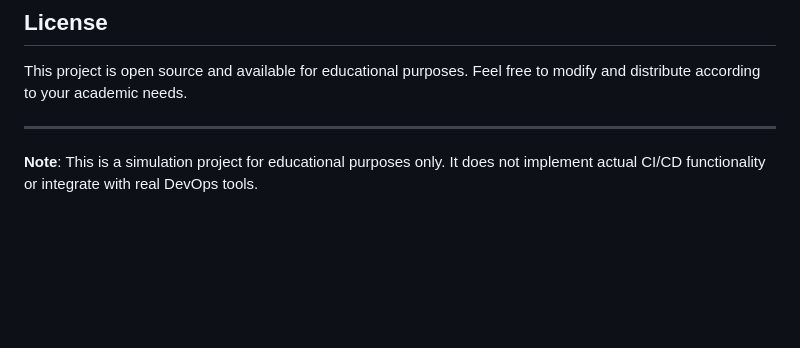
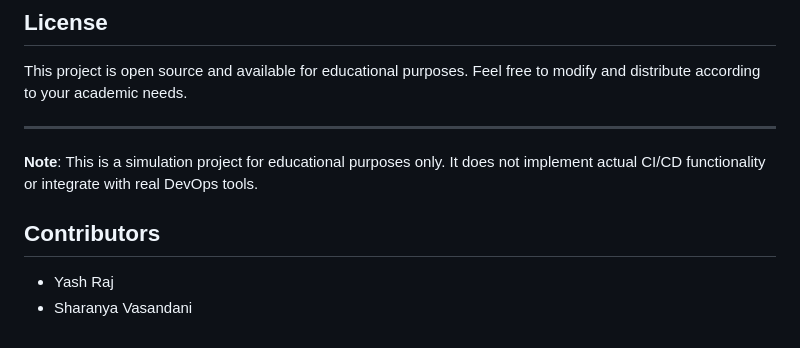
Before and after one commit to Gautamyash01/DevOps_CICD_Pipeline_Dashboard, a Markdown page: README.md, the part around the change. GitHub-like rendering; blank space fills up the shorter version.

Commit message:
Added contributors section
Included contributor names to properly credit project members.

```diff
--- a/README.md
+++ b/README.md
@@ -171,3 +171,6 @@ This project is open source and available for educational purposes. Feel free to
 ---
 
 **Note**: This is a simulation project for educational purposes only. It does not implement actual CI/CD functionality or integrate with real DevOps tools.
+## Contributors
+- Yash Raj
+- Sharanya Vasandani
```
